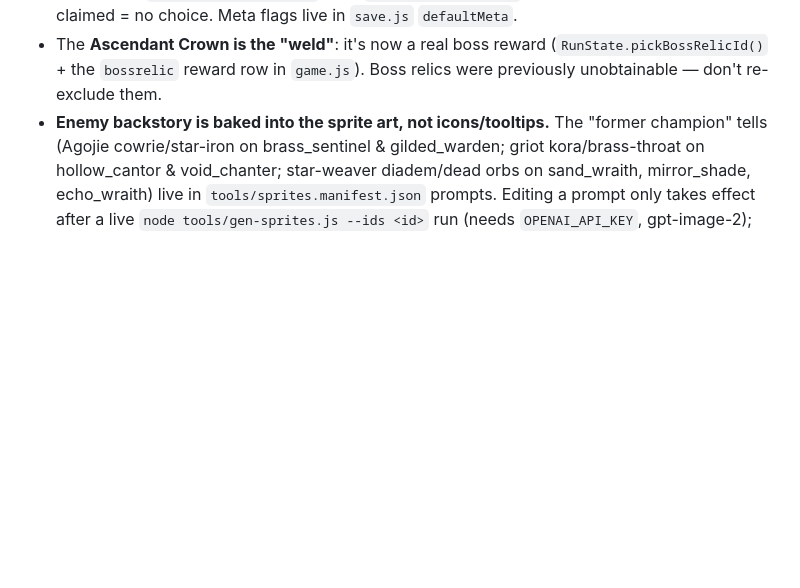
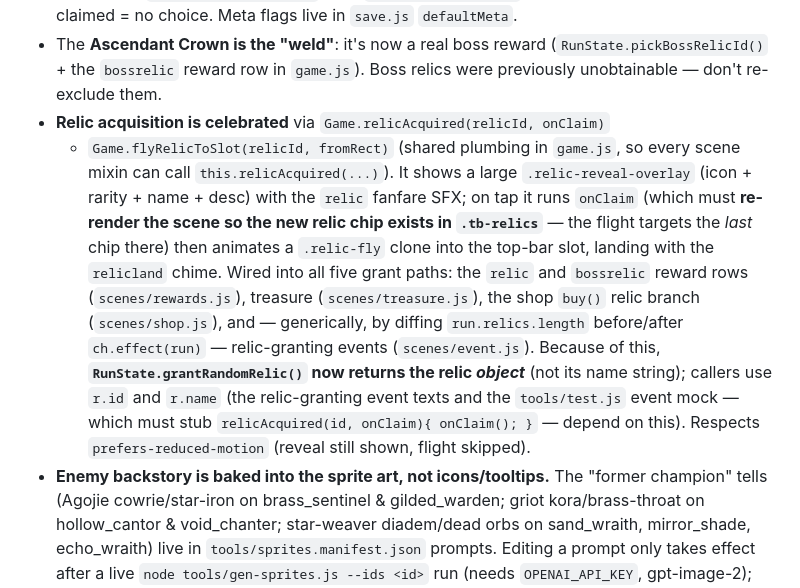
Before and after one commit to dermosef91/spire, a Markdown page: CLAUDE.md, the part around the change. Rendered like a GitHub page; blank space fills up the shorter version.

Commit message:
docs: record the relic-acquisition celebration convention (#80)
Document Game.relicAcquired/flyRelicToSlot, the grantRandomRelic() object
return change, the five grant paths, and the reduced-motion behavior in
CLAUDE.md and .agents/AGENTS.md.


Claude-Session: https://claude.ai/code/session_018CNuLvRLYFUMX6AS6yJ8YX

Co-authored-by: Claude <noreply@anthropic.com>

```diff
--- a/CLAUDE.md
+++ b/CLAUDE.md
@@ -277,6 +277,22 @@ former champions, the Archive catalogues/erases, "home" is the furnace.
 - The **Ascendant Crown is the "weld"**: it's now a real boss reward
   (`RunState.pickBossRelicId()` + the `bossrelic` reward row in `game.js`). Boss
   relics were previously unobtainable — don't re-exclude them.
+- **Relic acquisition is celebrated** via `Game.relicAcquired(relicId, onClaim)`
+  + `Game.flyRelicToSlot(relicId, fromRect)` (shared plumbing in `game.js`, so
+  every scene mixin can call `this.relicAcquired(...)`). It shows a large
+  `.relic-reveal-overlay` (icon + rarity + name + desc) with the `relic`
+  fanfare SFX; on tap it runs `onClaim` (which must **re-render the scene so
+  the new relic chip exists in `.tb-relics`** — the flight targets the *last*
+  chip there) then animates a `.relic-fly` clone into the top-bar slot, landing
+  with the `relicland` chime. Wired into all five grant paths: the `relic` and
+  `bossrelic` reward rows (`scenes/rewards.js`), treasure (`scenes/treasure.js`),
+  the shop `buy()` relic branch (`scenes/shop.js`), and — generically, by
+  diffing `run.relics.length` before/after `ch.effect(run)` — relic-granting
+  events (`scenes/event.js`). Because of this, **`RunState.grantRandomRelic()`
+  now returns the relic *object*** (not its name string); callers use `r.id`
+  and `r.name` (the relic-granting event texts and the `tools/test.js` event
+  mock — which must stub `relicAcquired(id, onClaim){ onClaim(); }` — depend on
+  this). Respects `prefers-reduced-motion` (reveal still shown, flight skipped).
 - **Enemy backstory is baked into the sprite art, not icons/tooltips.** The
   "former champion" tells (Agojie cowrie/star-iron on brass_sentinel &
   gilded_warden; griot kora/brass-throat on hollow_cantor & void_chanter;
```
Also changed, not shown: .agents/AGENTS.md (+1 -0 lines).
